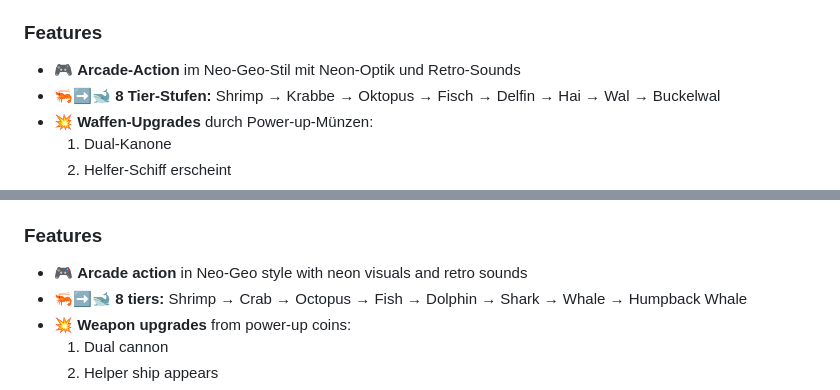
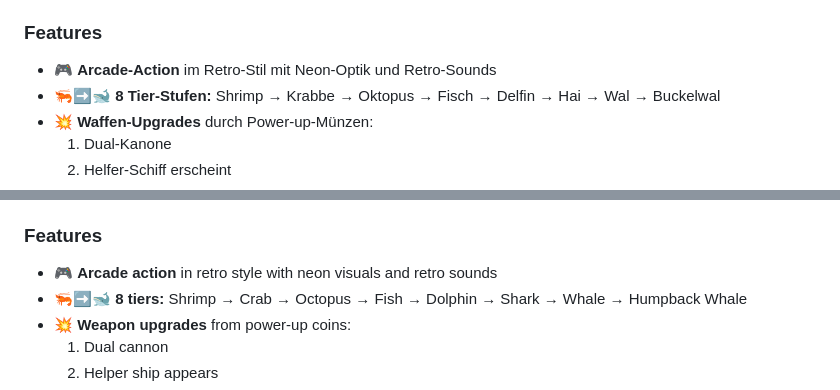
Before and after one commit to 21Tron/Space-Bitcoin, a Markdown page: README.md, 2 parts joined by grey strips. GitHub-like rendering.

Commit message:
Update feature descriptions to use 'retro' style

```diff
--- a/README.md
+++ b/README.md
@@ -19,7 +19,7 @@ Du startest als kleiner **Shrimp** und kämpfst dich als Bitcoin-Raumschiff durc
 
 ### Features
 
-- 🎮 **Arcade-Action** im Neo-Geo-Stil mit Neon-Optik und Retro-Sounds
+- 🎮 **Arcade-Action** im Retro-Stil mit Neon-Optik und Retro-Sounds
 - 🦐➡🐋 **8 Tier-Stufen:** Shrimp → Krabbe → Oktopus → Fisch → Delfin → Hai → Wal → Buckelwal
 - 💥 **Waffen-Upgrades** durch Power-up-Münzen:
   1. Dual-Kanone
@@ -72,7 +72,7 @@ You start as a tiny **Shrimp** and fight through waves of enemies as a Bitcoin s
 
 ### Features
 
-- 🎮 **Arcade action** in Neo-Geo style with neon visuals and retro sounds
+- 🎮 **Arcade action** in retro style with neon visuals and retro sounds
 - 🦐➡🐋 **8 tiers:** Shrimp → Crab → Octopus → Fish → Dolphin → Shark → Whale → Humpback Whale
 - 💥 **Weapon upgrades** from power-up coins:
   1. Dual cannon
```
